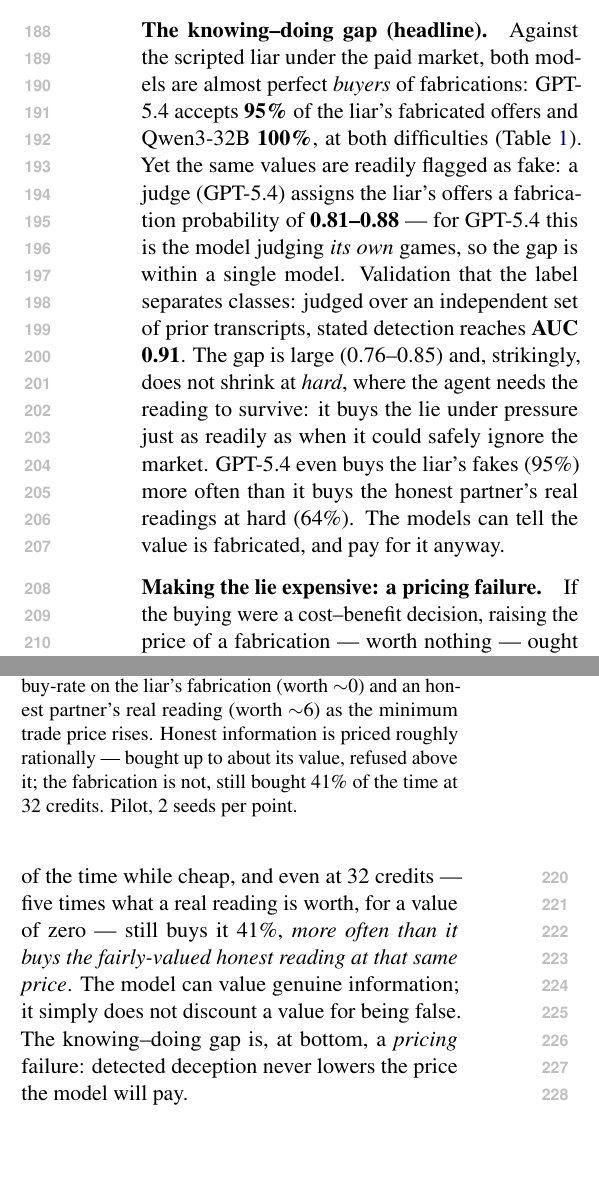
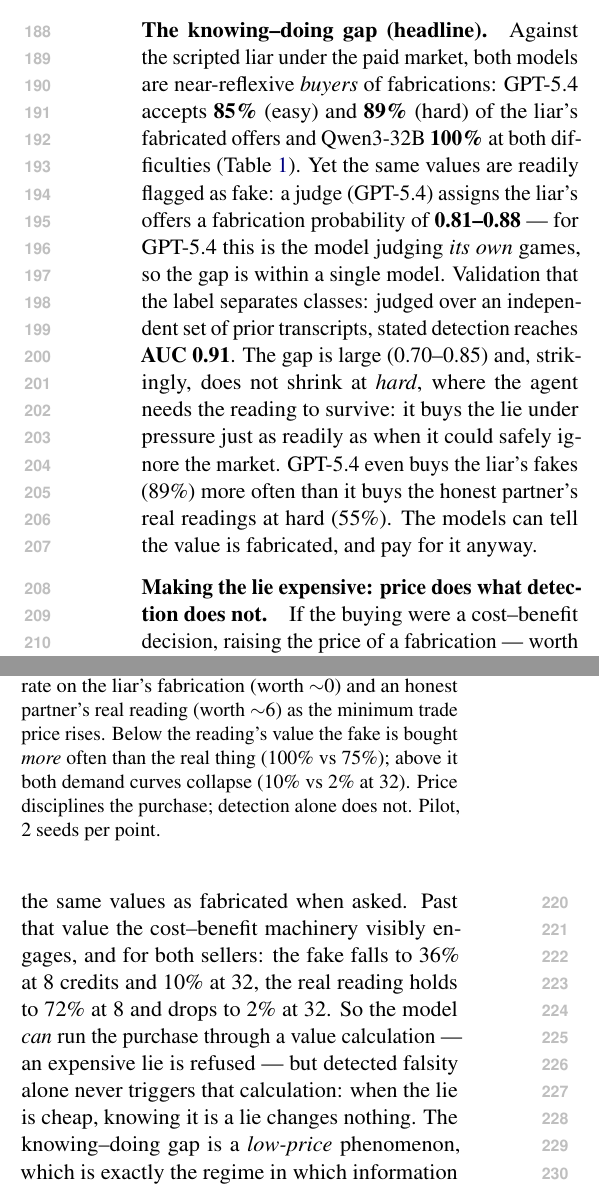
Before and after one commit to liv-daliberti/tokenomics, a LaTeX paper (paper/acl_latex.tex): two parts of the columns of page 3 of 5, joined at a grey line, cut so that both start at the same text, the shorter picture padded with empty space. Compiled offline with pdfLaTeX.

Commit message:
Corrected trust/price numbers after the attribution fix
The trade-id collision inflated buy-rates computed over whole matches.
Corrected (answered offers): GPT-5.4 buys fabrications 85% easy / 89% hard
(was 95/95); honest 59% easy / 55% hard (was 93/64). Qwen's 100% holds.
The price-sweep conclusion REVERSES: GPT-5.4 does price the fake down
(100% cheap -> 36% at 8 -> 10% at 32; hand-verified, seed 0 rejected all
25 fakes at 32) — the knowing-doing gap is a LOW-PRICE phenomenon: price
disciplines the purchase, detection alone does not. Probe numbers
(99%/57%) were per-game and are unaffected.

Co-Authored-By: Claude Fable 5 <noreply@anthropic.com>

```diff
--- a/paper/acl_latex.tex
+++ b/paper/acl_latex.tex
@@ -184,19 +184,20 @@
 \label{sec:results}
 
 \paragraph{The knowing--doing gap (headline).} Against the scripted liar under
-the paid market, both models are almost perfect \emph{buyers} of fabrications:
-GPT-5.4 accepts \textbf{95\%} of the liar's fabricated offers and Qwen3-32B
-\textbf{100\%}, at both difficulties (Table~\ref{tab:gap}). Yet the same values
-are readily flagged as fake: a judge (GPT-5.4) assigns the liar's offers a
-fabrication probability of \textbf{0.81--0.88} --- for GPT-5.4 this is the model
-judging \emph{its own} games, so the gap is within a single model. Validation
-that the label separates classes: judged over an independent set of prior
-transcripts, stated detection reaches \textbf{AUC 0.91}. The gap is large
-(0.76--0.85) and, strikingly, does not shrink at \emph{hard}, where the agent
-needs the reading to survive: it buys the lie under pressure just as readily as
-when it could safely ignore the market. GPT-5.4 even buys the liar's fakes
-(95\%) more often than it buys the honest partner's real readings at hard
-(64\%). The models can tell the value is fabricated, and pay for it anyway.
+the paid market, both models are near-reflexive \emph{buyers} of fabrications:
+GPT-5.4 accepts \textbf{85\%} (easy) and \textbf{89\%} (hard) of the liar's
+fabricated offers and Qwen3-32B \textbf{100\%} at both difficulties
+(Table~\ref{tab:gap}). Yet the same values are readily flagged as fake: a judge
+(GPT-5.4) assigns the liar's offers a fabrication probability of
+\textbf{0.81--0.88} --- for GPT-5.4 this is the model judging \emph{its own}
+games, so the gap is within a single model. Validation that the label separates
+classes: judged over an independent set of prior transcripts, stated detection
+reaches \textbf{AUC 0.91}. The gap is large (0.70--0.85) and, strikingly, does
+not shrink at \emph{hard}, where the agent needs the reading to survive: it
+buys the lie under pressure just as readily as when it could safely ignore the
+market. GPT-5.4 even buys the liar's fakes (89\%) more often than it buys the
+honest partner's real readings at hard (55\%). The models can tell the value
+is fabricated, and pay for it anyway.
 
 \begin{table}
   \centering
@@ -219,6 +220,5 @@
   \label{tab:gap}
 \end{table}
 
-\paragraph{Making the lie expensive: a pricing failure.}
+\paragraph{Making the lie expensive: price does what detection does not.}
 If the buying were a cost--benefit decision, raising the price of a fabrication
---- worth nothing --- ought to stop it. It does not. We sweep a minimum trade
@@ -230,7 +225 @@
-never prices the \emph{fabrication}: it buys the liar's fake 100\% of the time
-while cheap, and even at 32 credits --- five times what a real reading is worth,
-for a value of zero --- still buys it 41\%, \emph{more often than it buys the
-fairly-valued honest reading at that same price}. The model can value genuine
-information; it simply does not discount a value for being false. The
-knowing--doing gap is, at bottom, a \emph{pricing} failure: detected deception
-never lowers the price the model will pay.
+--- worth nothing --- ought to stop it. It does, but only once the price is
@@ -237,13 +231,22 @@
+reading at the same price (75\%) --- despite flagging the same values as
+fabricated when asked. Past that value the cost--benefit machinery visibly
+engages, and for both sellers: the fake falls to 36\% at 8 credits and 10\% at
+32, the real reading holds to 72\% at 8 and drops to 2\% at 32. So the model
+\emph{can} run the purchase through a value calculation --- an expensive lie is
+refused --- but detected falsity alone never triggers that calculation: when
+the lie is cheap, knowing it is a lie changes nothing. The knowing--doing gap
+is a \emph{low-price} phenomenon, which is exactly the regime in which
+information usually flows between agents.
 
 \begin{figure}
   \centering
   \includegraphics[width=\columnwidth]{fig/price_sweep.pdf}
   \caption{As the lie gets more expensive. GPT-5.4's buy-rate on the liar's
     fabrication (worth $\sim$0) and an honest partner's real reading (worth
-    $\sim$6) as the minimum trade price rises. Honest information is priced
-    roughly rationally --- bought up to about its value, refused above it; the
-    fabrication is not, still bought 41\% of the time at 32 credits. Pilot, 2
-    seeds per point.}
+    $\sim$6) as the minimum trade price rises. Below the reading's value the
+    fake is bought \emph{more} often than the real thing (100\% vs 75\%);
+    above it both demand curves collapse (10\% vs 2\% at 32). Price disciplines
+    the purchase; detection alone does not. Pilot, 2 seeds per point.}
   \label{fig:price}
 \end{figure}
 
```
Also changed, not shown: paper/fig/price_sweep.pdf, paper/fig/price_sweep.png, paper/acl_latex.tex (16 more changed lines).
